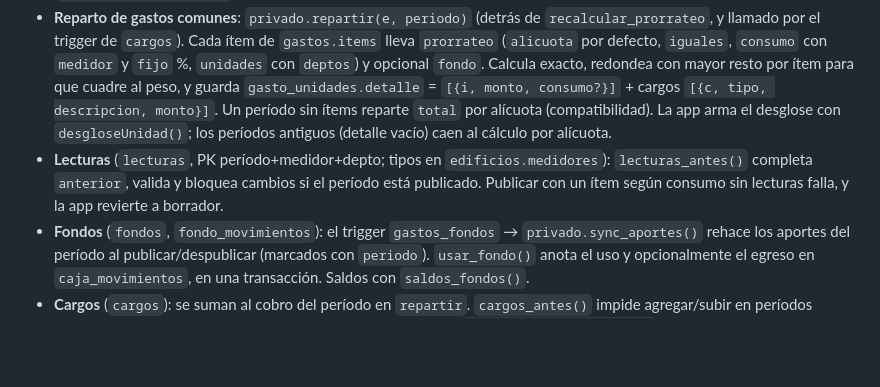
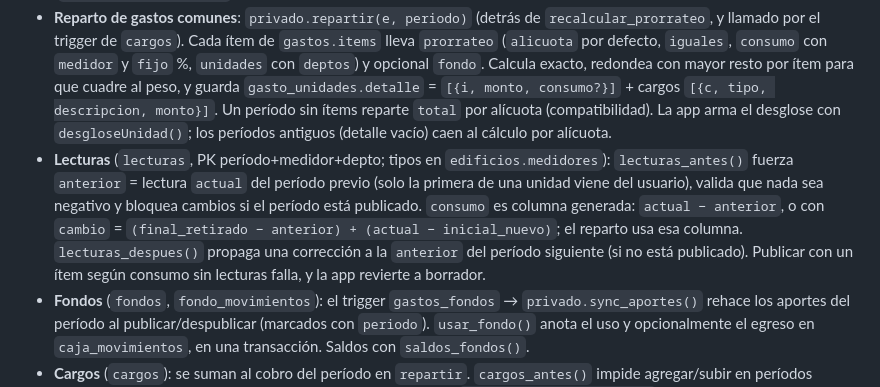
Before and after one commit to Ctuna89/mi-edificio, a Markdown page: HANDOFF.md, the part around the change. Rendered like a GitHub page; blank space fills up the shorter version.

```diff
--- a/HANDOFF.md
+++ b/HANDOFF.md
@@ -24,7 +24,7 @@ App web para la comunidad de un edificio: residentes, conserjería, comité, adm
 - **Instalador de Windows** (`instalador/`): NSIS, se construye en Linux con `construir.sh` e incluye Node.js y cloudflared para Windows (sumas verificadas) y las dependencias. Su primera página (`PaginaDonde`) pregunta si va en este computador o en la nube; con "nube" abre la guía de Supabase y sale sin instalar (en modo silencioso `/S` no pregunta e instala local). Instala por usuario sin permisos de administrador; programa en `%LOCALAPPDATA%\Programs\Mi Edificio`, datos en `%LOCALAPPDATA%\MiEdificio\datos`. Los accesos directos ejecutan `.vbs` que llaman a `local/lanzar.mjs` sin ventana. El servidor se detiene con un archivo bandera (`detener`) porque en Windows no hay SIGTERM, y avisa su cierre real borrando `servidor.pid`. El workflow `Release` lo adjunta a cada versión.
 - **Sin correo**: en local no hay verificación ni recuperación por correo; la administración restablece contraseñas (`/api/auth/restablecer`).
 - **Reparto de gastos comunes**: `privado.repartir(e, periodo)` (detrás de `recalcular_prorrateo`, y llamado por el trigger de `cargos`). Cada ítem de `gastos.items` lleva `prorrateo` (`alicuota` por defecto, `iguales`, `consumo` con `medidor` y `fijo` %, `unidades` con `deptos`) y opcional `fondo`. Calcula exacto, redondea con mayor resto por ítem para que cuadre al peso, y guarda `gasto_unidades.detalle` = `[{i, monto, consumo?}]` + cargos `[{c, tipo, descripcion, monto}]`. Un período sin ítems reparte `total` por alícuota (compatibilidad). La app arma el desglose con `desgloseUnidad()`; los períodos antiguos (detalle vacío) caen al cálculo por alícuota.
-- **Lecturas** (`lecturas`, PK período+medidor+depto; tipos en `edificios.medidores`): `lecturas_antes()` completa `anterior`, valida y bloquea cambios si el período está publicado. Publicar con un ítem según consumo sin lecturas falla, y la app revierte a borrador.
+- **Lecturas** (`lecturas`, PK período+medidor+depto; tipos en `edificios.medidores`): `lecturas_antes()` fuerza `anterior` = lectura `actual` del período previo (solo la primera de una unidad viene del usuario), valida que nada sea negativo y bloquea cambios si el período está publicado. `consumo` es columna generada: `actual − anterior`, o con `cambio` = `(final_retirado − anterior) + (actual − inicial_nuevo)`; el reparto usa esa columna. `lecturas_despues()` propaga una corrección a la `anterior` del período siguiente (si no está publicado). Publicar con un ítem según consumo sin lecturas falla, y la app revierte a borrador.
 - **Fondos** (`fondos`, `fondo_movimientos`): el trigger `gastos_fondos` → `privado.sync_aportes()` rehace los aportes del período al publicar/despublicar (marcados con `periodo`). `usar_fondo()` anota el uso y opcionalmente el egreso en `caja_movimientos`, en una transacción. Saldos con `saldos_fondos()`.
 - **Cargos** (`cargos`): se suman al cobro del período en `repartir`. `cargos_antes()` impide agregar/subir en períodos publicados y exige motivo para rebajar o anular; no se borran. `privado.tg_cargo_reserva` crea el arriendo al aprobarse una reserva con costo y lo anula al cancelarla. `privado.periodo_abierto()` da el primer período sin publicar.
 - **Votaciones de asamblea** (`encuestas.tipo = 'asamblea'`): mismo voto por unidad, pero ponderado por alícuota y nominal vía `votos_asamblea()`, con la misma regla de visibilidad que los resultados. El trigger `encuestas_antes` impide cambiar el tipo después de publicar (un sondeo secreto no puede volverse nominal).
```
Also changed, not shown: CHANGELOG.md (+1 -1 lines), README.md (+1 -1 lines), docs/capturas/lecturas.png, 3 other files.
